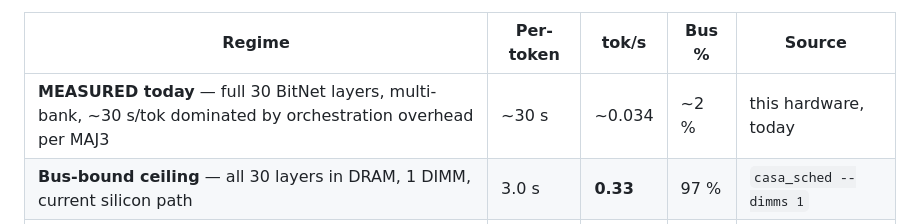
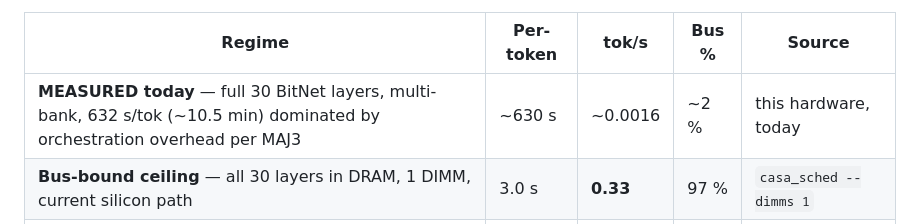
Before and after one commit to pcdeni/CaSA, a Markdown page: README.md, the part around the change. Rendered like a GitHub page.

```diff
--- a/README.md
+++ b/README.md
@@ -92,7 +92,7 @@ hypothetical-future projections.
 
 | Regime | Per-token | tok/s | Bus % | Source |
 |---|---|---|---|---|
-| **MEASURED today** — full 30 BitNet layers, multi-bank, ~30 s/tok dominated by orchestration overhead per MAJ3 | ~30 s | ~0.034 | ~2 % | this hardware, today |
+| **MEASURED today** — full 30 BitNet layers, multi-bank, 632 s/tok (~10.5 min) dominated by orchestration overhead per MAJ3 | ~630 s | ~0.0016 | ~2 % | this hardware, today |
 | **Bus-bound ceiling** — all 30 layers in DRAM, 1 DIMM, current silicon path | 3.0 s | **0.33** | 97 % | `casa_sched --dimms 1` |
 | + bank-group-parallel bus | 2.4 s | 0.40 | 96 % | `... --bg-parallel` |
 | + 4 DIMMs in parallel | 0.61 s | 1.57 | 96 % | `--dimms 4 --bg-parallel` |
```
Also changed, not shown: docs/METHODOLOGY.md (+30 -17 lines), docs/MVDRAM_COMPARISON.md (+1 -1 lines).
